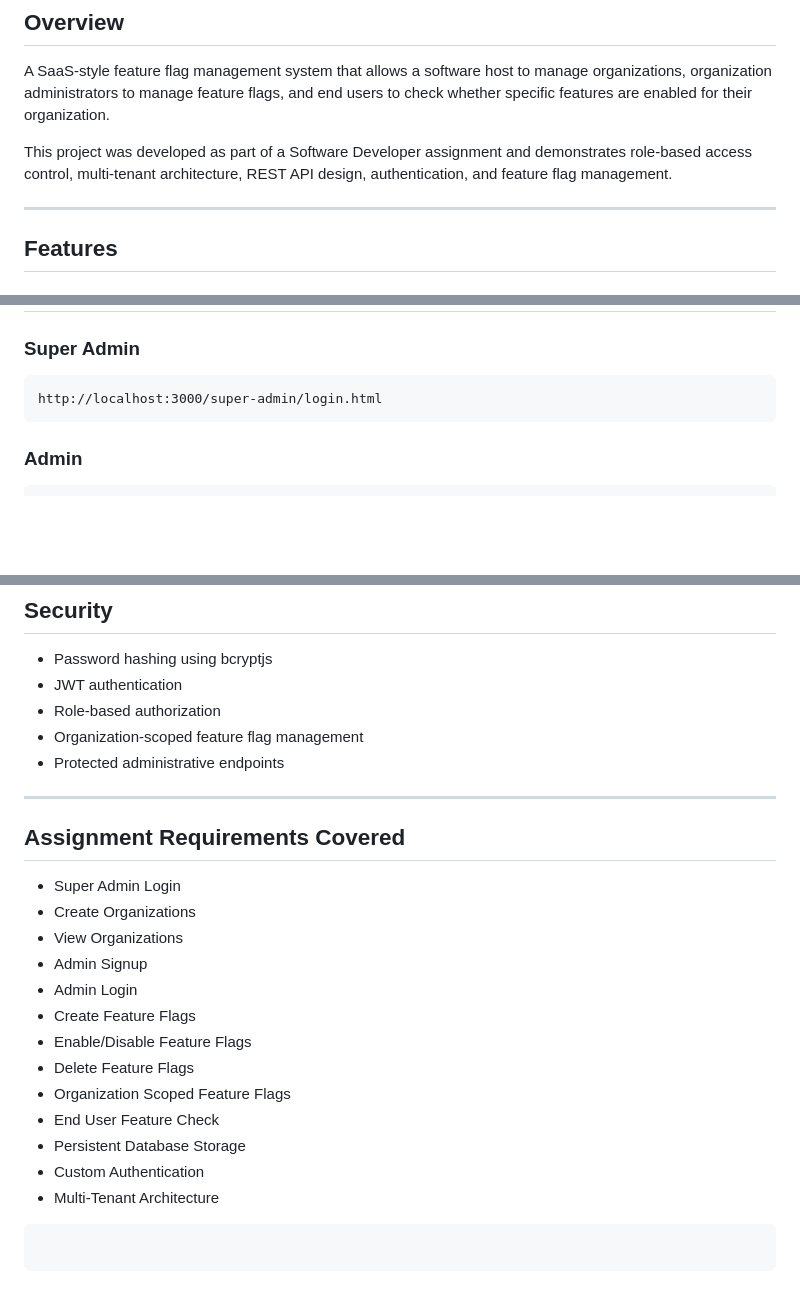
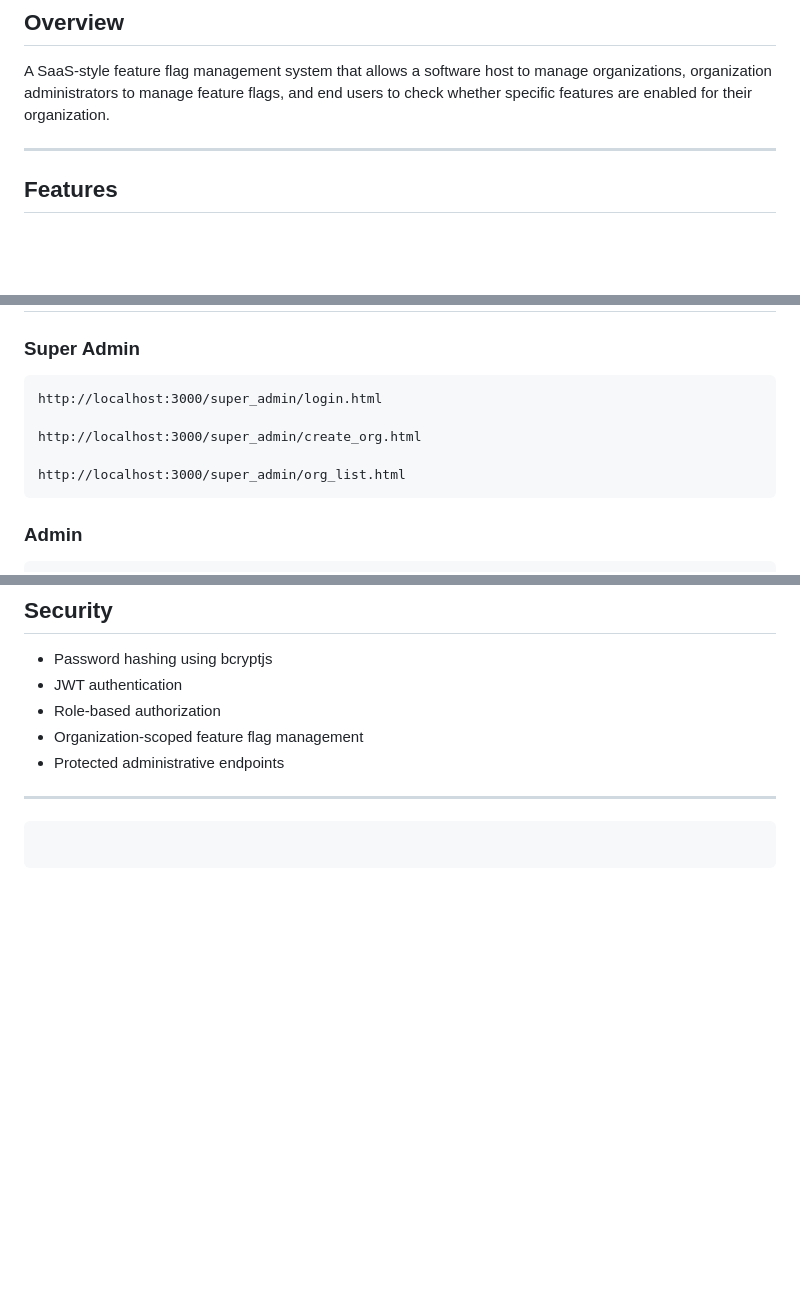
Before and after one commit to Vetrivelhp/multi-tenant-feature-flag-system, a Markdown page: README.md, 3 parts joined by grey strips. Rendered like a GitHub page; blank space fills up the shorter version.

````diff
--- a/README.md
+++ b/README.md
@@ -3,8 +3,6 @@
 ## Overview
 
 A SaaS-style feature flag management system that allows a software host to manage organizations, organization administrators to manage feature flags, and end users to check whether specific features are enabled for their organization.
-
-This project was developed as part of a Software Developer assignment and demonstrates role-based access control, multi-tenant architecture, REST API design, authentication, and feature flag management.
 
 ---
 
@@ -220,7 +218,11 @@ http://localhost:3000
 ### Super Admin
 
 ```text
-http://localhost:3000/super-admin/login.html
+http://localhost:3000/super_admin/login.html
+
+http://localhost:3000/super_admin/create_org.html
+
+http://localhost:3000/super_admin/org_list.html
 ```
 
 ### Admin
@@ -261,21 +263,5 @@ This prevents cross-organization access and demonstrates tenant-level data isola
 
 ---
 
-## Assignment Requirements Covered
-
-* Super Admin Login
-* Create Organizations
-* View Organizations
-* Admin Signup
-* Admin Login
-* Create Feature Flags
-* Enable/Disable Feature Flags
-* Delete Feature Flags
-* Organization Scoped Feature Flags
-* End User Feature Check
-* Persistent Database Storage
-* Custom Authentication
-* Multi-Tenant Architecture
-
 ```
 ```
````
